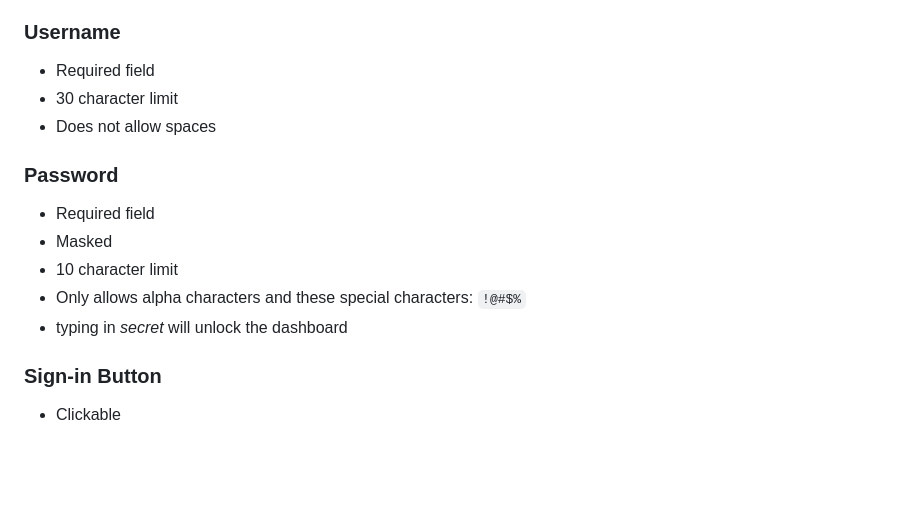
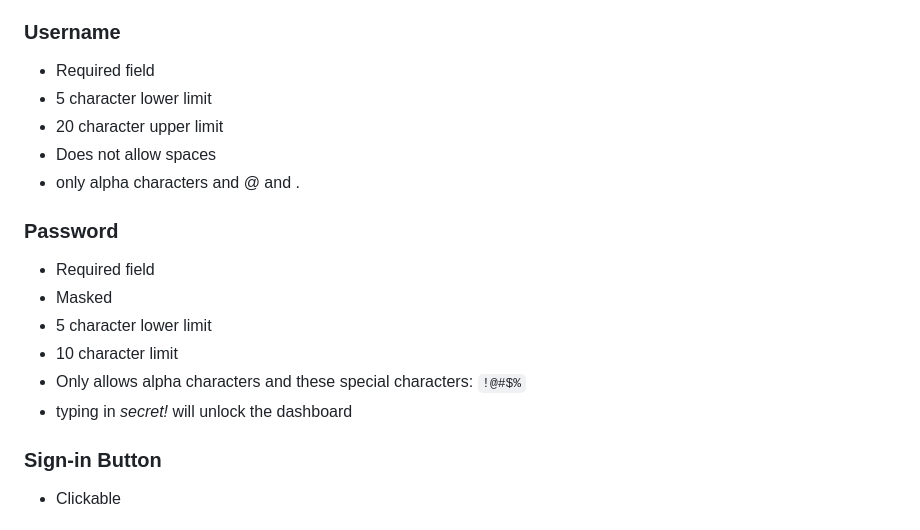
Before and after one commit to denemorhun-nava/nava-qa-interview, a Markdown page: README.md, the part around the change. GitHub-like rendering; blank space fills up the shorter version.

```diff
--- a/README.md
+++ b/README.md
@@ -20,15 +20,18 @@ You are testing [the Login FLOW](https://denemorhun-nava.github.io/nava-qa-inter
 
 ### Username
 - Required field
-- 30 character limit
+- 5 character lower limit
+- 20 character upper limit
 - Does not allow spaces
+- only alpha characters and @ and .
 
 ### Password
 - Required field
 - Masked
+- 5 character lower limit
 - 10 character limit
 - Only allows alpha characters and these special characters: `!@#$%`
-- typing in *secret* will unlock the dashboard
+- typing in *secret!* will unlock the dashboard
 
 ### Sign-in Button
   - Clickable
```
